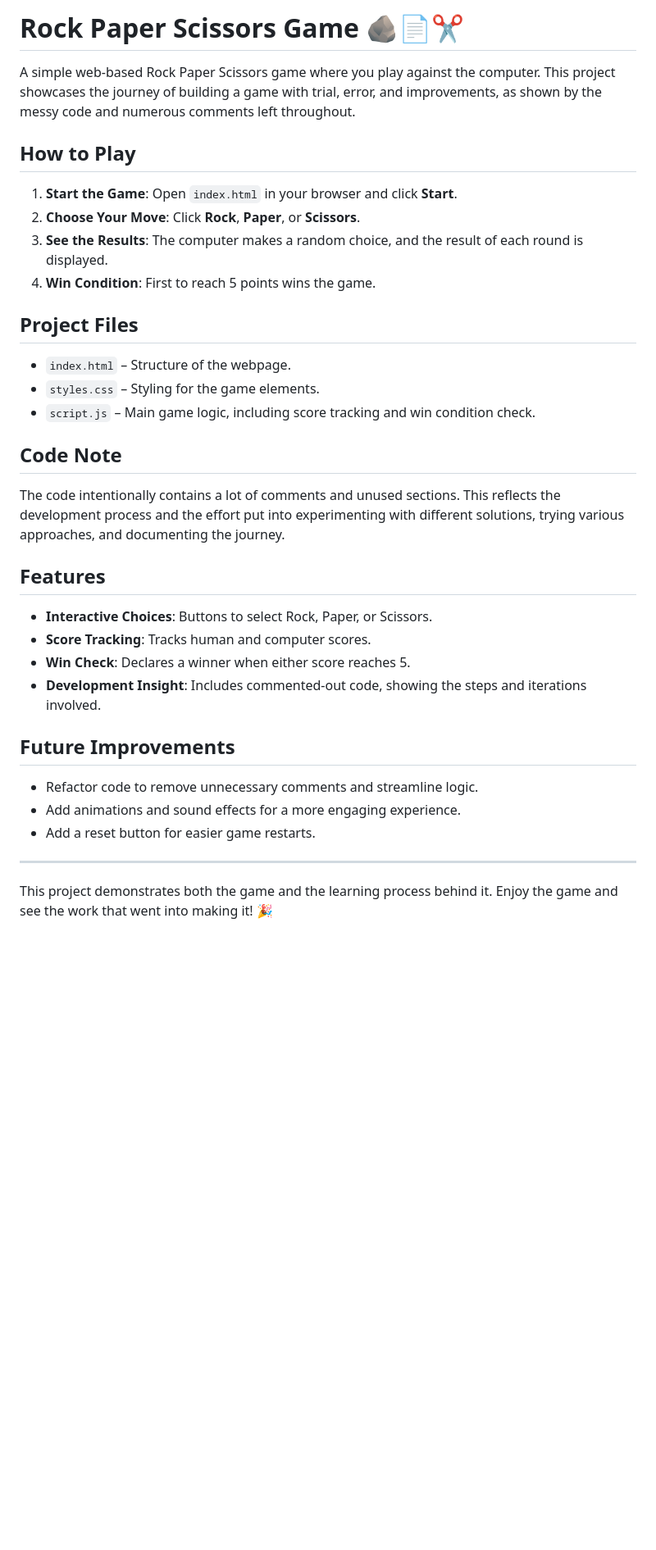
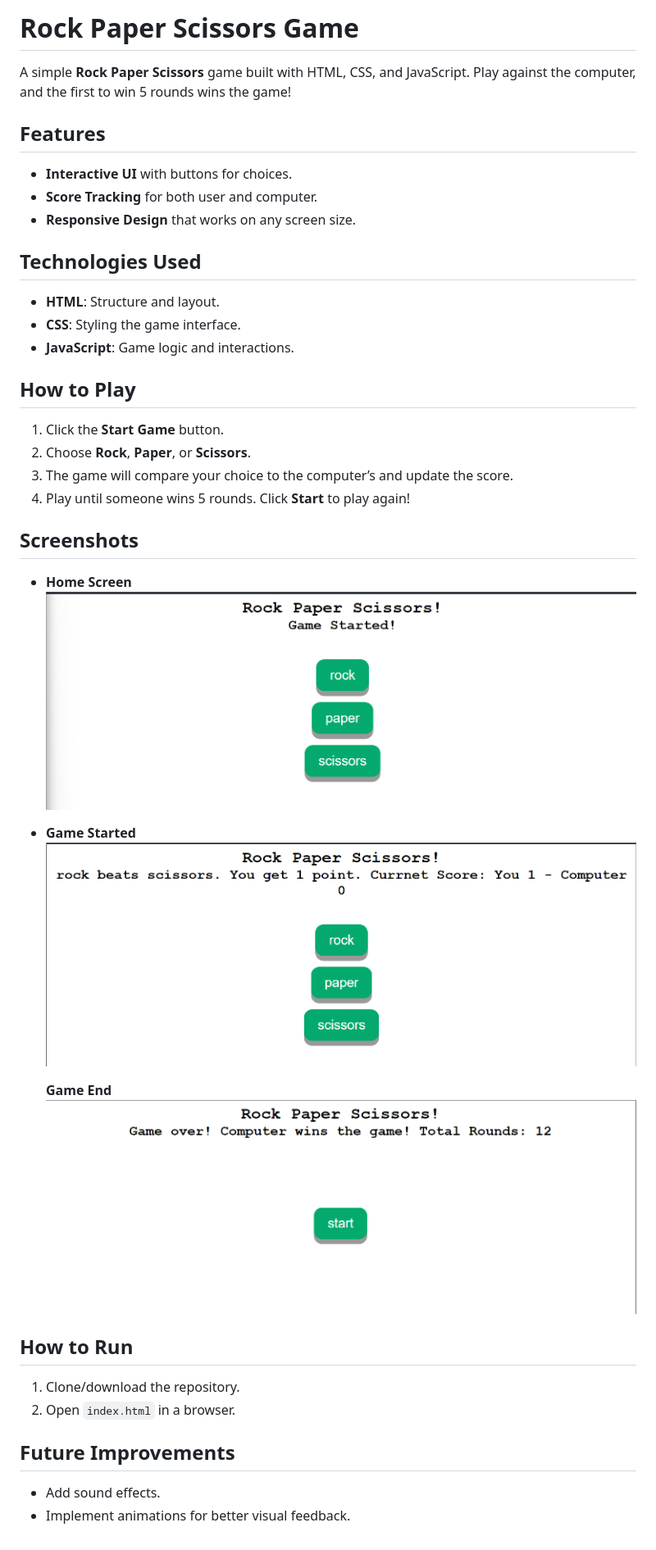
Before and after one commit to KrispyWaffles/rpsProject, a Markdown page: README.md, the part around the change. Shown: that part at 82% size. GitHub-like rendering; pictures changed too: images/rps game won .png (added), images/rps home screen.png (added), images/rps start game.png (added); blank space fills up the shorter version.

Commit message:
updated readme keeping it simple

```diff
--- a/README.md
+++ b/README.md
@@ -1,37 +1,43 @@
-# Rock Paper Scissors Game 🪨📄✂️
+# Rock Paper Scissors Game
 
-A simple web-based Rock Paper Scissors game where you play against the computer. This project showcases the journey of building a game with trial, error, and improvements, as shown by the messy code and numerous comments left throughout.
+A simple **Rock Paper Scissors** game built with HTML, CSS, and JavaScript. Play against the computer, and the first to win 5 rounds wins the game!
+
+## Features
+
+- **Interactive UI** with buttons for choices.
+- **Score Tracking** for both user and computer.
+- **Responsive Design** that works on any screen size.
+
+## Technologies Used
+
+- **HTML**: Structure and layout.
+- **CSS**: Styling the game interface.
+- **JavaScript**: Game logic and interactions.
 
 ## How to Play
 
-1. **Start the Game**: Open `index.html` in your browser and click **Start**.
-2. **Choose Your Move**: Click **Rock**, **Paper**, or **Scissors**.
-3. **See the Results**: The computer makes a random choice, and the result of each round is displayed.
-4. **Win Condition**: First to reach 5 points wins the game.
+1. Click the **Start Game** button.
+2. Choose **Rock**, **Paper**, or **Scissors**.
+3. The game will compare your choice to the computer’s and update the score.
+4. Play until someone wins 5 rounds. Click **Start** to play again!
 
-## Project Files
+## Screenshots
 
-- `index.html` – Structure of the webpage.
-- `styles.css` – Styling for the game elements.
-- `script.js` – Main game logic, including score tracking and win condition check.
+- **Home Screen**
+  ![Home Screen](./images/rps%20home%20screen.png)
 
-## Code Note
+- **Game Started**
+  ![Game Started](./images/rps%20start%20game.png)
 
-The code intentionally contains a lot of comments and unused sections. This reflects the development process and the effort put into experimenting with different solutions, trying various approaches, and documenting the journey.
+   **Game End**
+  ![Game End](./images/rps%20game%20won%20.png)
 
-## Features
+## How to Run
 
-- **Interactive Choices**: Buttons to select Rock, Paper, or Scissors.
-- **Score Tracking**: Tracks human and computer scores.
-- **Win Check**: Declares a winner when either score reaches 5.
-- **Development Insight**: Includes commented-out code, showing the steps and iterations involved.
+1. Clone/download the repository.
+2. Open `index.html` in a browser.
 
 ## Future Improvements
 
-- Refactor code to remove unnecessary comments and streamline logic.
-- Add animations and sound effects for a more engaging experience.
-- Add a reset button for easier game restarts.
-
----
-
-This project demonstrates both the game and the learning process behind it. Enjoy the game and see the work that went into making it! 🎉
+- Add sound effects.
+- Implement animations for better visual feedback.
```
